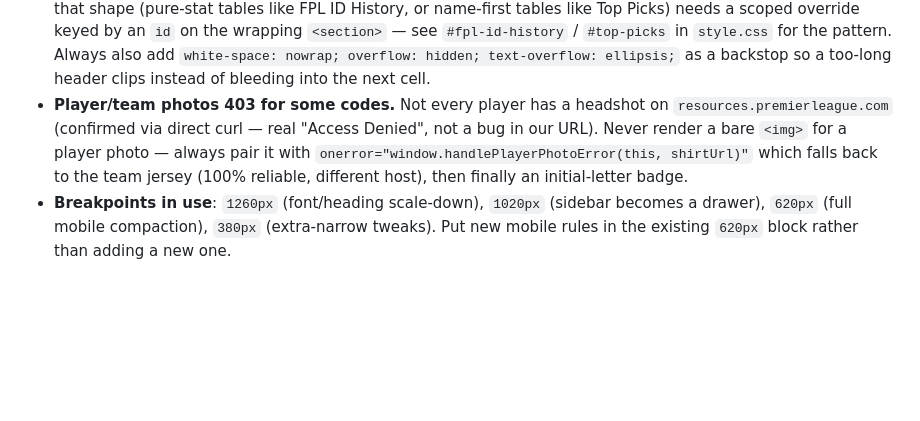
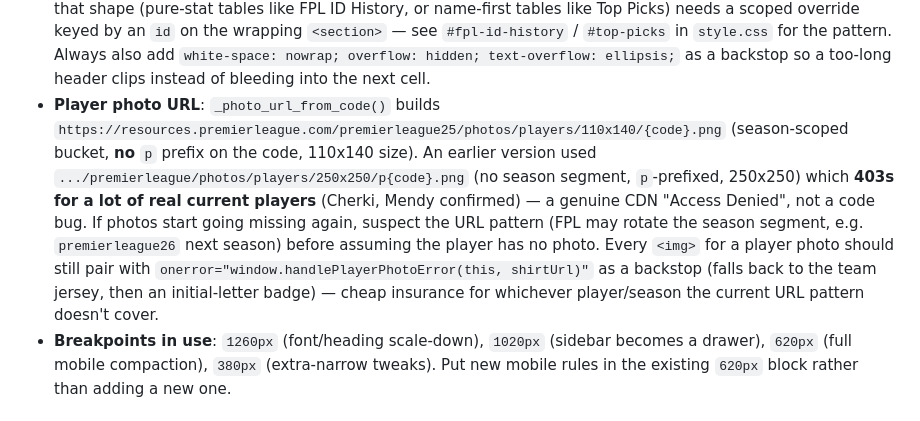
Before and after one commit to RNSAINJU/fpl-djano, a Markdown page: DEVELOPMENT.md, the part around the change. Drawn GitHub-style; blank space fills up the shorter version.

Commit message:
DEVELOPMENT.md: update photo-URL pitfall note after fixing the pattern

```diff
--- a/DEVELOPMENT.md
+++ b/DEVELOPMENT.md
@@ -112,12 +112,20 @@ Brand palette (both public site and admin): deep purple `#37003c`
   pattern. Always also add `white-space: nowrap; overflow: hidden;
   text-overflow: ellipsis;` as a backstop so a too-long header clips
   instead of bleeding into the next cell.
-- **Player/team photos 403 for some codes.** Not every player has a
-  headshot on `resources.premierleague.com` (confirmed via direct curl —
-  real "Access Denied", not a bug in our URL). Never render a bare `<img>`
-  for a player photo — always pair it with `onerror="window.handlePlayerPhotoError(this, shirtUrl)"`
-  which falls back to the team jersey (100% reliable, different host),
-  then finally an initial-letter badge.
+- **Player photo URL**: `_photo_url_from_code()` builds
+  `https://resources.premierleague.com/premierleague25/photos/players/110x140/{code}.png`
+  (season-scoped bucket, **no** `p` prefix on the code, 110x140 size). An
+  earlier version used `.../premierleague/photos/players/250x250/p{code}.png`
+  (no season segment, `p`-prefixed, 250x250) which **403s for a lot of
+  real current players** (Cherki, Mendy confirmed) — a genuine CDN
+  "Access Denied", not a code bug. If photos start going missing again,
+  suspect the URL pattern (FPL may rotate the season segment, e.g.
+  `premierleague26` next season) before assuming the player has no photo.
+  Every `<img>` for a player photo should still pair with
+  `onerror="window.handlePlayerPhotoError(this, shirtUrl)"` as a backstop
+  (falls back to the team jersey, then an initial-letter badge) — cheap
+  insurance for whichever player/season the current URL pattern doesn't
+  cover.
 - **Breakpoints in use**: `1260px` (font/heading scale-down),
   `1020px` (sidebar becomes a drawer), `620px` (full mobile compaction),
   `380px` (extra-narrow tweaks). Put new mobile rules in the existing
```
